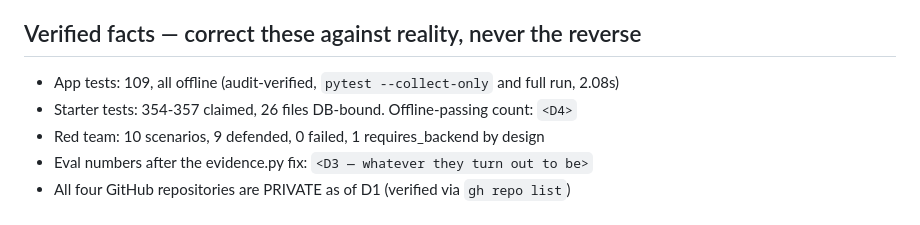
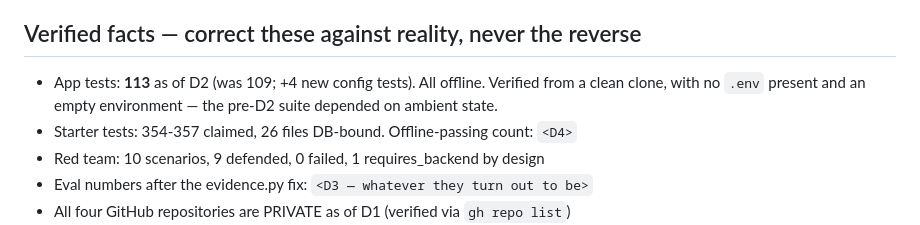
Before and after one commit to beyondalgorithms2026-source/RAG_ENTERPRISE_LANGGRAPH_APP, a Markdown page: BUILD_LOG.md, the part around one of its changes. GitHub-like rendering.

```diff
--- a/BUILD_LOG.md
+++ b/BUILD_LOG.md
@@ -54,7 +54,9 @@ It is **permanently out of B004 scope and must never be made public.**
 
 ## Verified facts — correct these against reality, never the reverse
 
-- App tests: 109, all offline (audit-verified, `pytest --collect-only` and full run, 2.08s)
+- App tests: **113** as of D2 (was 109; +4 new config tests). All offline. Verified from
+  a clean clone, with no `.env` present and an empty environment — the pre-D2 suite
+  depended on ambient state.
 - Starter tests: 354-357 claimed, 26 files DB-bound. Offline-passing count: `<D4>`
 - Red team: 10 scenarios, 9 defended, 0 failed, 1 requires_backend by design
 - Eval numbers after the evidence.py fix: `<D3 — whatever they turn out to be>`
```
Also changed, not shown: other parts of BUILD_LOG.md (+83 -1 lines).
